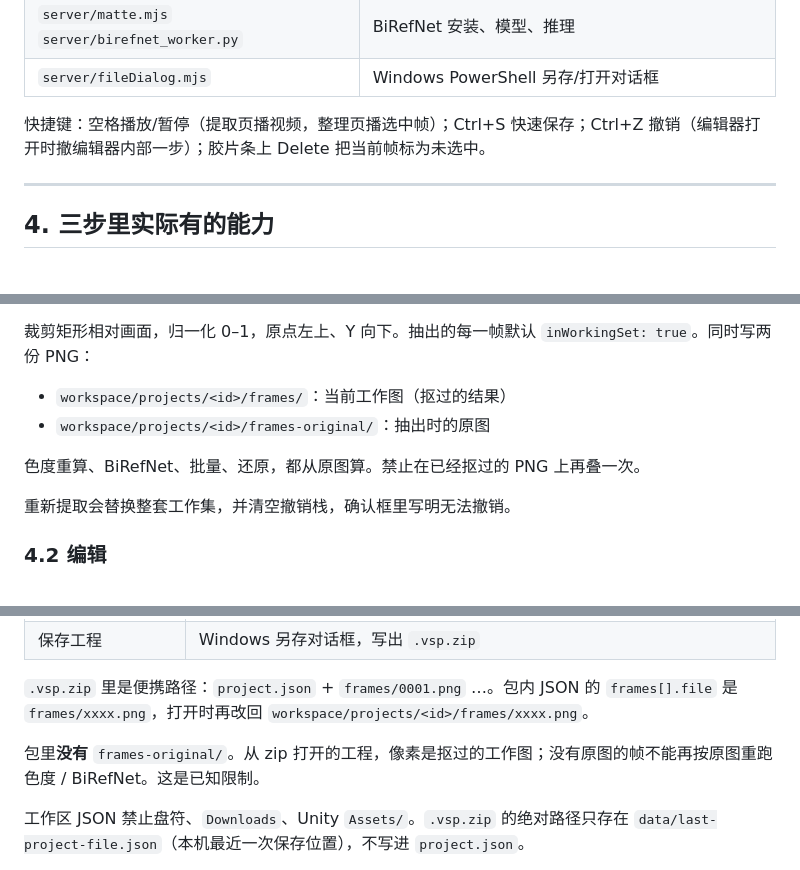
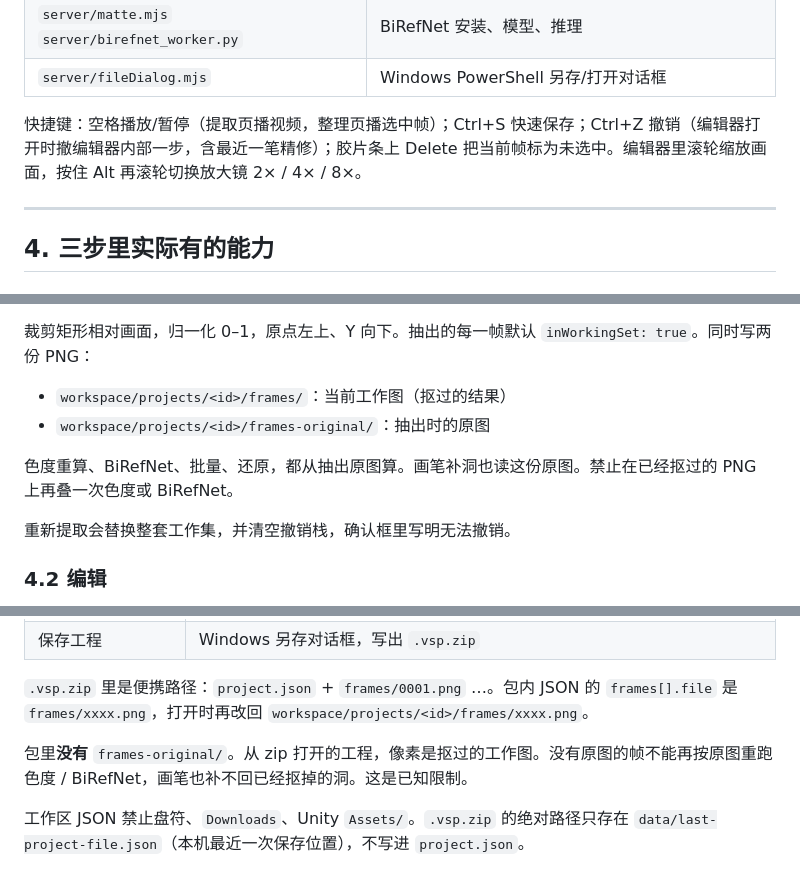
Before and after one commit to dengjiarui123-sys/883-Sequence-Tool, a Markdown page: docs/项目说明.md, 3 parts joined by grey strips. Rendered like a GitHub page.

```diff
--- a/docs/项目说明.md
+++ b/docs/项目说明.md
@@ -70,7 +70,7 @@ Git 忽略：`node_modules/`、`dist/`、`data/`、`workspace/`、`tools/ffmpeg/
 | `server/matte.mjs` `server/birefnet_worker.py` | BiRefNet 安装、模型、推理 |
 | `server/fileDialog.mjs` | Windows PowerShell 另存/打开对话框 |
 
-快捷键：空格播放/暂停（提取页播视频，整理页播选中帧）；Ctrl+S 快速保存；Ctrl+Z 撤销（编辑器打开时撤编辑器内部一步）；胶片条上 Delete 把当前帧标为未选中。
+快捷键：空格播放/暂停（提取页播视频，整理页播选中帧）；Ctrl+S 快速保存；Ctrl+Z 撤销（编辑器打开时撤编辑器内部一步，含最近一笔精修）；胶片条上 Delete 把当前帧标为未选中。编辑器里滚轮缩放画面，按住 Alt 再滚轮切换放大镜 2× / 4× / 8×。
 
 ---
 
@@ -88,7 +88,7 @@ Git 忽略：`node_modules/`、`dist/`、`data/`、`workspace/`、`tools/ffmpeg/
 - `workspace/projects/<id>/frames/`：当前工作图（抠过的结果）
 - `workspace/projects/<id>/frames-original/`：抽出时的原图
 
-色度重算、BiRefNet、批量、还原，都从原图算。禁止在已经抠过的 PNG 上再叠一次。
+色度重算、BiRefNet、批量、还原，都从抽出原图算。画笔补洞也读这份原图。禁止在已经抠过的 PNG 上再叠一次色度或 BiRefNet。
 
 重新提取会替换整套工作集，并清空撤销栈，确认框里写明无法撤销。
 
@@ -148,7 +164,7 @@ Git 忽略：`node_modules/`、`dist/`、`data/`、`workspace/`、`tools/ffmpeg/
 
 `.vsp.zip` 里是便携路径：`project.json` + `frames/0001.png` …。包内 JSON 的 `frames[].file` 是 `frames/xxxx.png`，打开时再改回 `workspace/projects/<id>/frames/xxxx.png`。
 
-包里**没有** `frames-original/`。从 zip 打开的工程，像素是抠过的工作图；没有原图的帧不能再按原图重跑色度 / BiRefNet。这是已知限制。
+包里**没有** `frames-original/`。从 zip 打开的工程，像素是抠过的工作图。没有原图的帧不能再按原图重跑色度 / BiRefNet，画笔也补不回已经抠掉的洞。这是已知限制。
 
 工作区 JSON 禁止盘符、`Downloads`、Unity `Assets/`。`.vsp.zip` 的绝对路径只存在 `data/last-project-file.json`（本机最近一次保存位置），不写进 `project.json`。
 
```
Also changed, not shown: other parts of docs/项目说明.md (+27 -10 lines).
